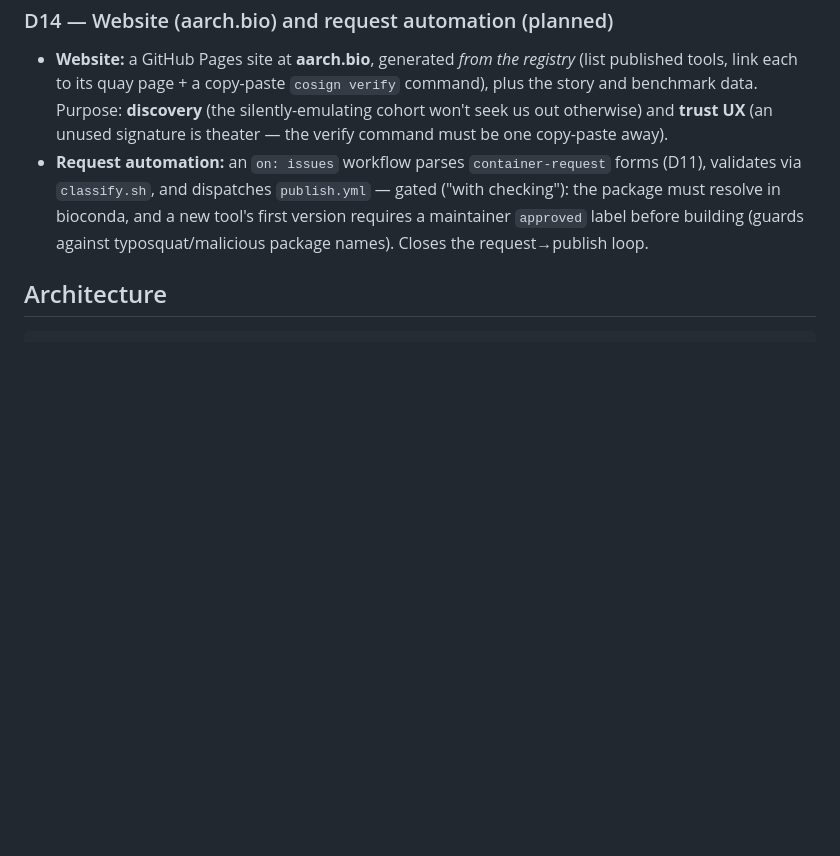
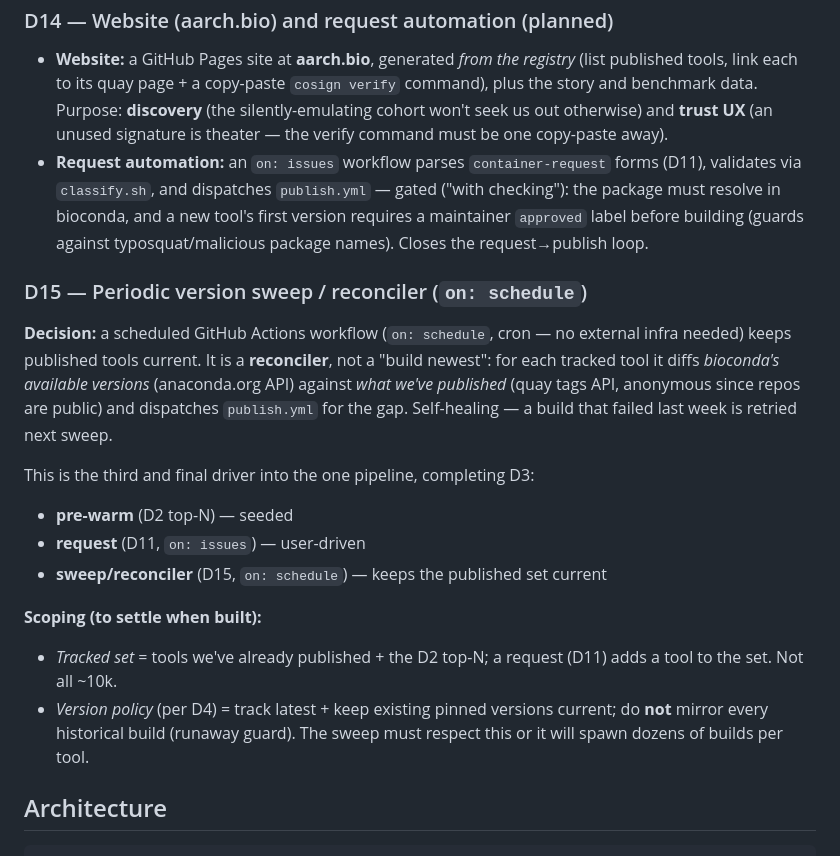
Before and after one commit to playgroundlogic/aarchbio, a Markdown page: DESIGN.md, the part around the change. Rendered like a GitHub page; blank space fills up the shorter version.

Commit message:
D15: periodic version sweep / reconciler via on:schedule cron
Yes, GitHub does this natively (on: schedule, no external infra). Design it as a
RECONCILER: diff bioconda's available versions (anaconda.org) vs what we've
published (quay tags API) per tracked tool, dispatch publish.yml for the gap.
Self-healing (retries past failures). Third driver into the one pipeline,
completing D3 (pre-warm + request + sweep). Scoping: tracked set = published +
D2 top-N + requested; version policy per D4 (latest + keep pinned current, not
every historical build).

````diff
--- a/DESIGN.md
+++ b/DESIGN.md
@@ -369,6 +369,27 @@ the tag atomically.
   version requires a maintainer `approved` label before building (guards against
   typosquat/malicious package names). Closes the request→publish loop.
 
+### D15 — Periodic version sweep / reconciler (`on: schedule`)
+
+**Decision:** a scheduled GitHub Actions workflow (`on: schedule`, cron — no
+external infra needed) keeps published tools current. It is a **reconciler**, not
+a "build newest": for each tracked tool it diffs *bioconda's available versions*
+(anaconda.org API) against *what we've published* (quay tags API, anonymous since
+repos are public) and dispatches `publish.yml` for the gap. Self-healing — a build
+that failed last week is retried next sweep.
+
+This is the third and final driver into the one pipeline, completing D3:
+- **pre-warm** (D2 top-N) — seeded
+- **request** (D11, `on: issues`) — user-driven
+- **sweep/reconciler** (D15, `on: schedule`) — keeps the published set current
+
+**Scoping (to settle when built):**
+- *Tracked set* = tools we've already published + the D2 top-N; a request (D11)
+  adds a tool to the set. Not all ~10k.
+- *Version policy* (per D4) = track latest + keep existing pinned versions current;
+  do **not** mirror every historical build (runaway guard). The sweep must respect
+  this or it will spawn dozens of builds per tool.
+
 ## Architecture
 
 ```
````
